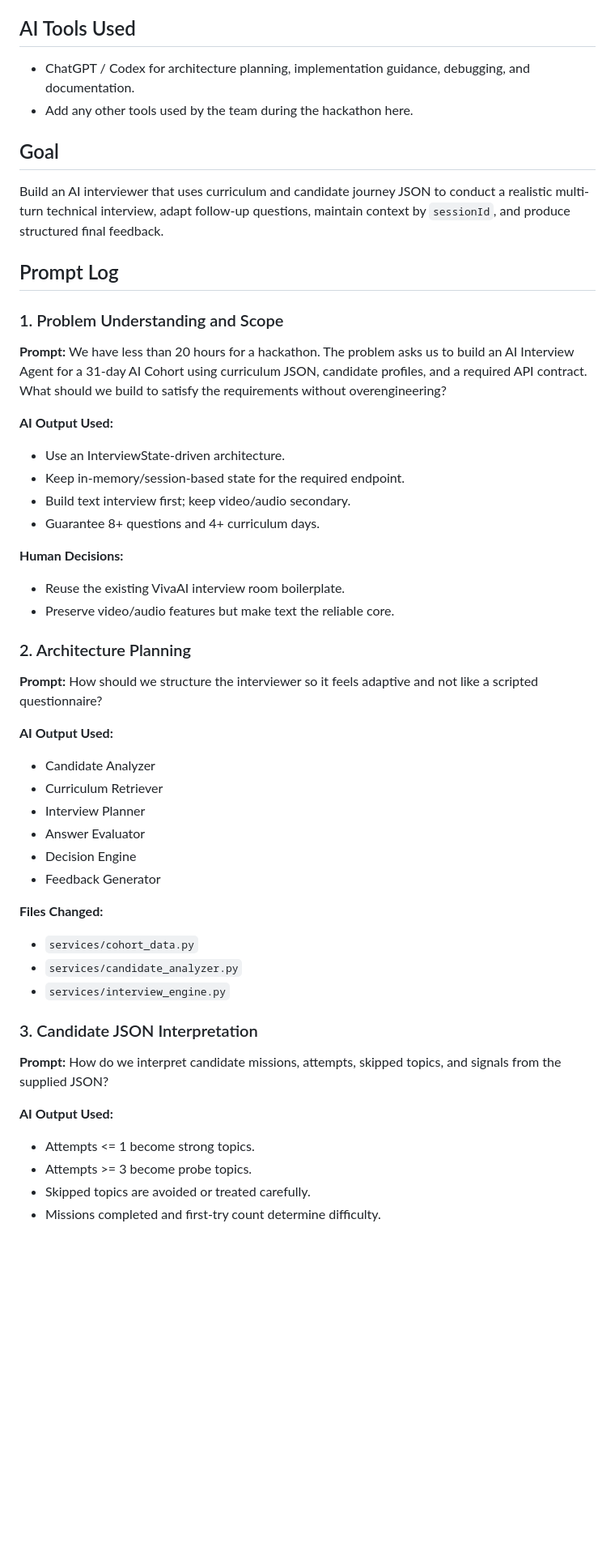
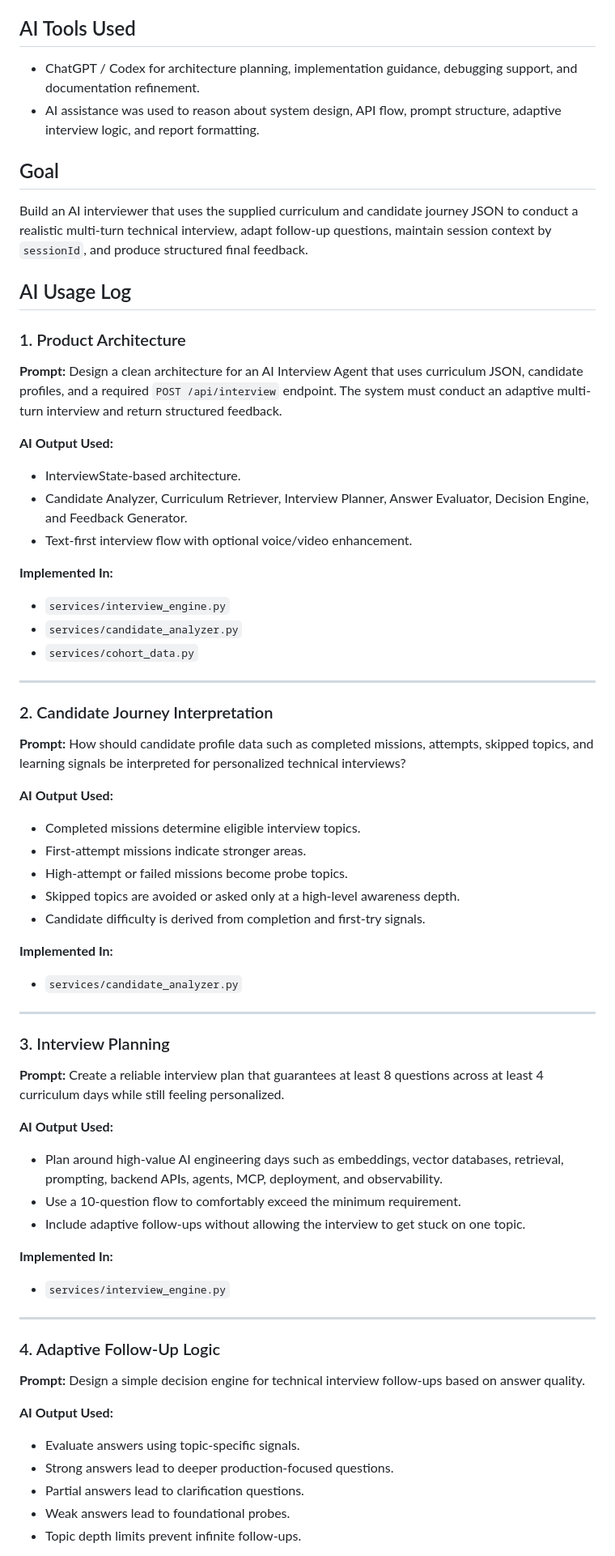
Before and after one commit to ruchirajags/InterviewOS, a Markdown page: PROMPTS.md, the part around one of its changes. Shown at 81% size. Rendered like a GitHub page; blank space fills up the shorter version.

Commit message:
docs: refine AI usage log

```diff
--- a/PROMPTS.md
+++ b/PROMPTS.md
@@ -6,56 +6,73 @@ InterviewOS - Adaptive AI Interview Agent for AI Cohort graduates.
 
 ## AI Tools Used
 
-- ChatGPT / Codex for architecture planning, implementation guidance, debugging, and documentation.
-- Add any other tools used by the team during the hackathon here.
+- ChatGPT / Codex for architecture planning, implementation guidance, debugging support, and documentation refinement.
+- AI assistance was used to reason about system design, API flow, prompt structure, adaptive interview logic, and report formatting.
 
 ## Goal
 
-Build an AI interviewer that uses curriculum and candidate journey JSON to conduct a realistic multi-turn technical interview, adapt follow-up questions, maintain context by `sessionId`, and produce structured final feedback.
+Build an AI interviewer that uses the supplied curriculum and candidate journey JSON to conduct a realistic multi-turn technical interview, adapt follow-up questions, maintain session context by `sessionId`, and produce structured final feedback.
 
-## Prompt Log
+## AI Usage Log
 
-### 1. Problem Understanding and Scope
+### 1. Product Architecture
 
 **Prompt:**
-We have less than 20 hours for a hackathon. The problem asks us to build an AI Interview Agent for a 31-day AI Cohort using curriculum JSON, candidate profiles, and a required API contract. What should we build to satisfy the requirements without overengineering?
+Design a clean architecture for an AI Interview Agent that uses curriculum JSON, candidate profiles, and a required `POST /api/interview` endpoint. The system must conduct an adaptive multi-turn interview and return structured feedback.
 
 **AI Output Used:**
-- Use an InterviewState-driven architecture.
-- Keep in-memory/session-based state for the required endpoint.
-- Build text interview first; keep video/audio secondary.
-- Guarantee 8+ questions and 4+ curriculum days.
+- InterviewState-based architecture.
+- Candidate Analyzer, Curriculum Retriever, Interview Planner, Answer Evaluator, Decision Engine, and Feedback Generator.
+- Text-first interview flow with optional voice/video enhancement.
 
-**Human Decisions:**
-- Reuse the existing VivaAI interview room boilerplate.
-- Preserve video/audio features but make text the reliable core.
+**Implemented In:**
+- `services/interview_engine.py`
+- `services/candidate_analyzer.py`
+- `services/cohort_data.py`
 
-### 2. Architecture Planning
+---
+
+### 2. Candidate Journey Interpretation
 
 **Prompt:**
-How should we structure the interviewer so it feels adaptive and not like a scripted questionnaire?
+How should candidate profile data such as completed missions, attempts, skipped topics, and learning signals be interpreted for personalized technical interviews?
 
 **AI Output Used:**
-- Candidate Analyzer
-- Curriculum Retriever
-- Interview Planner
-- Answer Evaluator
-- Decision Engine
-- Feedback Generator
+- Completed missions determine eligible interview topics.
+- First-attempt missions indicate stronger areas.
+- High-attempt or failed missions become probe topics.
+- Skipped topics are avoided or asked only at a high-level awareness depth.
+- Candidate difficulty is derived from completion and first-try signals.
 
-**Files Changed:**
-- `services/cohort_data.py`
+**Implemented In:**
 - `services/candidate_analyzer.py`
+
+---
+
+### 3. Interview Planning
+
+**Prompt:**
+Create a reliable interview plan that guarantees at least 8 questions across at least 4 curriculum days while still feeling personalized.
+
+**AI Output Used:**
+- Plan around high-value AI engineering days such as embeddings, vector databases, retrieval, prompting, backend APIs, agents, MCP, deployment, and observability.
+- Use a 10-question flow to comfortably exceed the minimum requirement.
+- Include adaptive follow-ups without allowing the interview to get stuck on one topic.
+
+**Implemented In:**
 - `services/interview_engine.py`
 
-### 3. Candidate JSON Interpretation
+---
+
+### 4. Adaptive Follow-Up Logic
 
 **Prompt:**
-How do we interpret candidate missions, attempts, skipped topics, and signals from the supplied JSON?
+Design a simple decision engine for technical interview follow-ups based on answer quality.
 
 **AI Output Used:**
-- Attempts <= 1 become strong topics.
-- Attempts >= 3 become probe topics.
-- Skipped topics are avoided or treated carefully.
-- Missions completed and first-try count determine difficulty.
+- Evaluate answers using topic-specific signals.
+- Strong answers lead to deeper production-focused questions.
+- Partial answers lead to clarification questions.
+- Weak answers lead to foundational probes.
+- Topic depth limits prevent infinite follow-ups.
 
```
Also changed, not shown: other parts of PROMPTS.md (+61 -24 lines).
